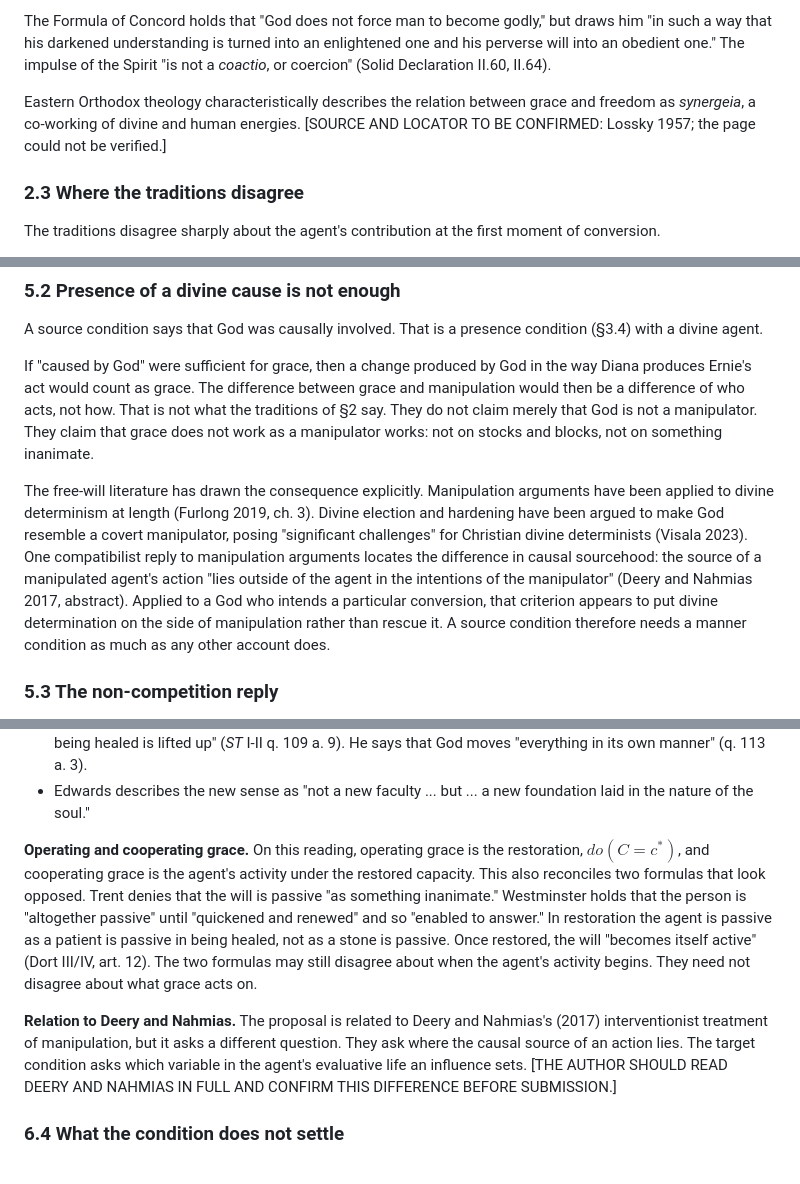
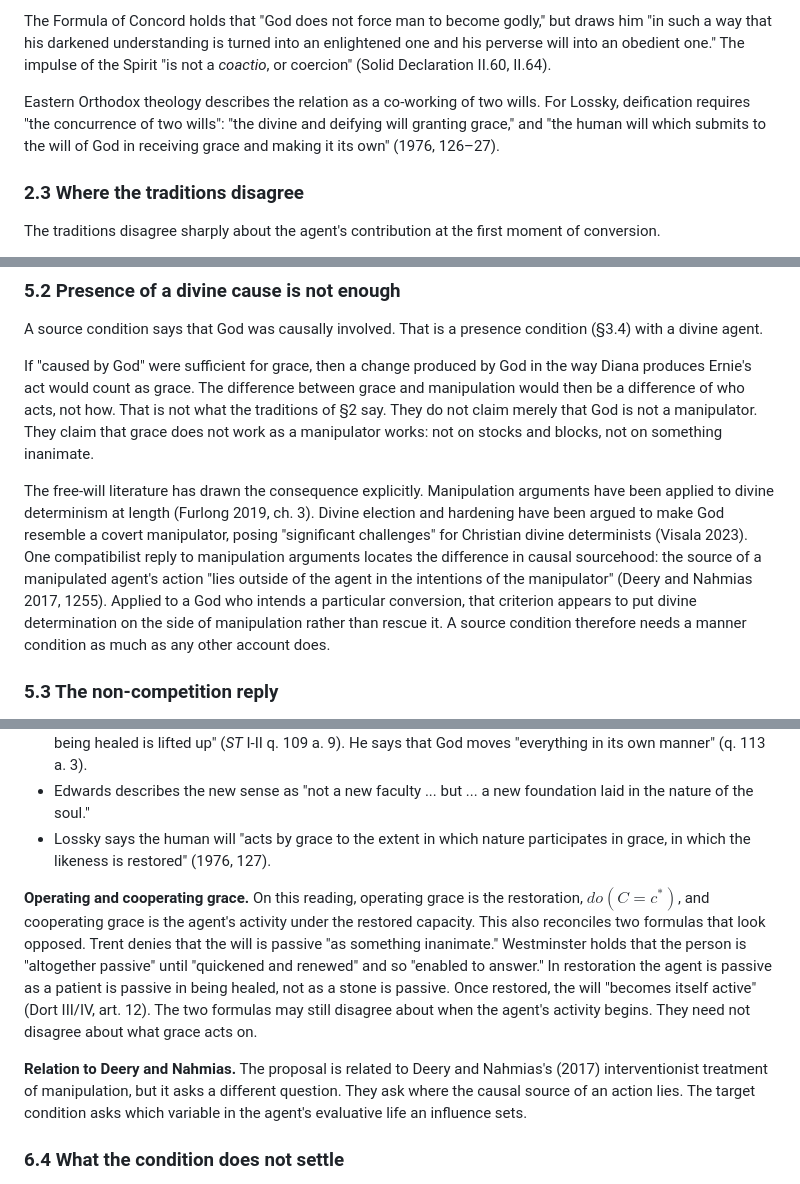
Before and after one commit to fcadusims-droid/ACADEMIC-JVP-WORK-, a Markdown page: Paper4.md, 3 parts joined by grey strips. Rendered like a GitHub page.

Commit message:
Anonymize manuscript and revise theological content
Removed author name and self-citations for anonymization. Updated references and clarified theological arguments.

```diff
--- a/Paper4.md
+++ b/Paper4.md
@@ -52,7 +50,7 @@ The Canons of Dort head their Third and Fourth Main Points "Of the Corruption of
 
 The Formula of Concord holds that "God does not force man to become godly," but draws him "in such a way that his darkened understanding is turned into an enlightened one and his perverse will into an obedient one." The impulse of the Spirit "is not a *coactio*, or coercion" (Solid Declaration II.60, II.64).
 
-Eastern Orthodox theology characteristically describes the relation between grace and freedom as *synergeia*, a co-working of divine and human energies. [SOURCE AND LOCATOR TO BE CONFIRMED: Lossky 1957; the page could not be verified.]
+Eastern Orthodox theology describes the relation as a co-working of two wills. For Lossky, deification requires "the concurrence of two wills": "the divine and deifying will granting grace," and "the human will which submits to the will of God in receiving grace and making it its own" (1976, 126–27).
 
 ### 2.3 Where the traditions disagree
 
@@ -205,7 +203,7 @@ A source condition says that God was causally involved. That is a presence condi
 
 If "caused by God" were sufficient for grace, then a change produced by God in the way Diana produces Ernie's act would count as grace. The difference between grace and manipulation would then be a difference of who acts, not how. That is not what the traditions of §2 say. They do not claim merely that God is not a manipulator. They claim that grace does not work as a manipulator works: not on stocks and blocks, not on something inanimate.
 
-The free-will literature has drawn the consequence explicitly. Manipulation arguments have been applied to divine determinism at length (Furlong 2019, ch. 3). Divine election and hardening have been argued to make God resemble a covert manipulator, posing "significant challenges" for Christian divine determinists (Visala 2023). One compatibilist reply to manipulation arguments locates the difference in causal sourcehood: the source of a manipulated agent's action "lies outside of the agent in the intentions of the manipulator" (Deery and Nahmias 2017, abstract). Applied to a God who intends a particular conversion, that criterion appears to put divine determination on the side of manipulation rather than rescue it. A source condition therefore needs a manner condition as much as any other account does.
+The free-will literature has drawn the consequence explicitly. Manipulation arguments have been applied to divine determinism at length (Furlong 2019, ch. 3). Divine election and hardening have been argued to make God resemble a covert manipulator, posing "significant challenges" for Christian divine determinists (Visala 2023). One compatibilist reply to manipulation arguments locates the difference in causal sourcehood: the source of a manipulated agent's action "lies outside of the agent in the intentions of the manipulator" (Deery and Nahmias 2017, 1255). Applied to a God who intends a particular conversion, that criterion appears to put divine determination on the side of manipulation rather than rescue it. A source condition therefore needs a manner condition as much as any other account does.
 
 ### 5.3 The non-competition reply
 
@@ -282,10 +280,11 @@ Three observations follow.
 - Dort says that grace "quickens, heals, corrects" the will and that "the true and spiritual restoration and freedom of our will" consists in the obedience that follows (III/IV, art. 16).
 - Aquinas describes habitual grace as "a habitual gift whereby corrupted human nature is healed, and after being healed is lifted up" (*ST* I-II q. 109 a. 9). He says that God moves "everything in its own manner" (q. 113 a. 3).
 - Edwards describes the new sense as "not a new faculty ... but ... a new foundation laid in the nature of the soul."
+- Lossky says the human will "acts by grace to the extent in which nature participates in grace, in which the likeness is restored" (1976, 127).
 
 **Operating and cooperating grace.** On this reading, operating grace is the restoration, $do(C = c^*)$, and cooperating grace is the agent's activity under the restored capacity. This also reconciles two formulas that look opposed. Trent denies that the will is passive "as something inanimate." Westminster holds that the person is "altogether passive" until "quickened and renewed" and so "enabled to answer." In restoration the agent is passive as a patient is passive in being healed, not as a stone is passive. Once restored, the will "becomes itself active" (Dort III/IV, art. 12). The two formulas may still disagree about when the agent's activity begins. They need not disagree about what grace acts on.
 
-**Relation to Deery and Nahmias.** The proposal is related to Deery and Nahmias's (2017) interventionist treatment of manipulation, but it asks a different question. They ask where the causal source of an action lies. The target condition asks which variable in the agent's evaluative life an influence sets. [THE AUTHOR SHOULD READ DEERY AND NAHMIAS IN FULL AND CONFIRM THIS DIFFERENCE BEFORE SUBMISSION.]
+**Relation to Deery and Nahmias.** The proposal is related to Deery and Nahmias's (2017) interventionist treatment of manipulation, but it asks a different question. They ask where the causal source of an action lies. The target condition asks which variable in the agent's evaluative life an influence sets.
 
 ### 6.4 What the condition does not settle
 
```
Also changed, not shown: other parts of Paper4.md (+4 -6 lines).
